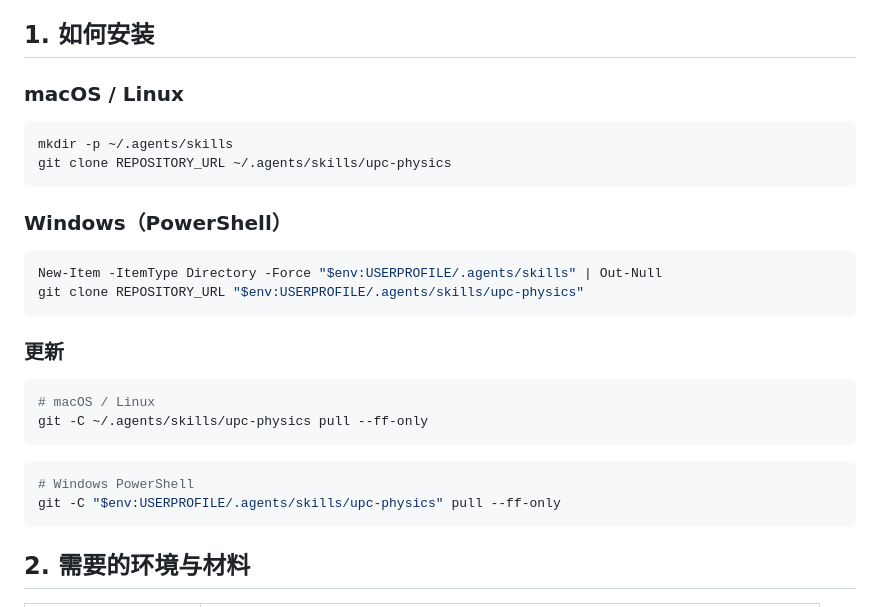
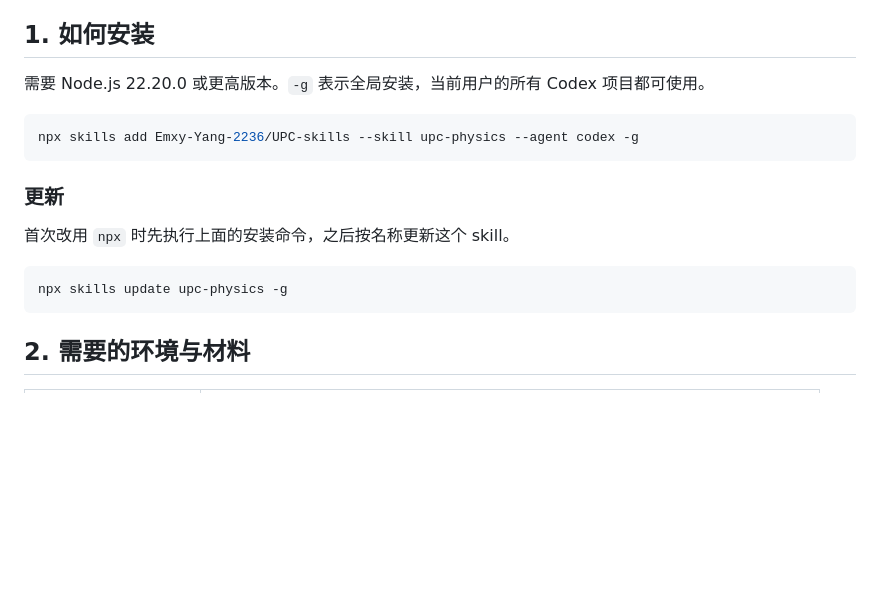
Before and after one commit to Emxy-Yang-2236/UPC-skills, a Markdown page: README.md, the part around the change. GitHub-like rendering; blank space fills up the shorter version.

Commit message:
Use npx for global Codex skill installation and updates

````diff
--- a/README.md
+++ b/README.md
@@ -9,30 +9,18 @@
 
 ## 1. 如何安装
 
-### macOS / Linux
+需要 Node.js 22.20.0 或更高版本。`-g` 表示全局安装，当前用户的所有 Codex 项目都可使用。
 
 ```bash
-mkdir -p ~/.agents/skills
-git clone REPOSITORY_URL ~/.agents/skills/upc-physics
-```
-
-### Windows（PowerShell）
-
-```powershell
-New-Item -ItemType Directory -Force "$env:USERPROFILE/.agents/skills" | Out-Null
-git clone REPOSITORY_URL "$env:USERPROFILE/.agents/skills/upc-physics"
+npx skills add Emxy-Yang-2236/UPC-skills --skill upc-physics --agent codex -g
 ```
 
 ### 更新
 
+首次改用 `npx` 时先执行上面的安装命令，之后按名称更新这个 skill。
+
 ```bash
-# macOS / Linux
-git -C ~/.agents/skills/upc-physics pull --ff-only
-```
-
-```powershell
-# Windows PowerShell
-git -C "$env:USERPROFILE/.agents/skills/upc-physics" pull --ff-only
+npx skills update upc-physics -g
 ```
 
 ## 2. 需要的环境与材料
````
Also changed, not shown: MAINTAINING.md (+1 -1 lines).
